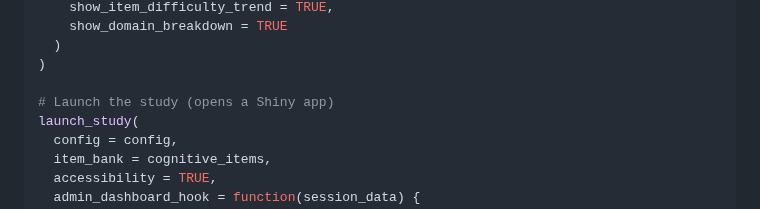
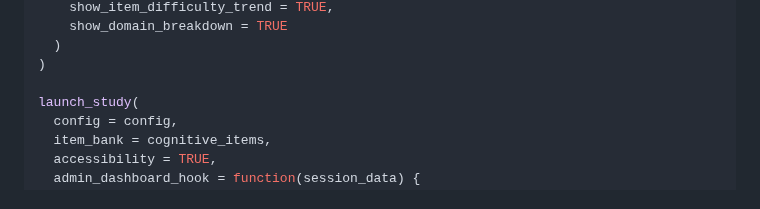
Before and after one commit to selvastics/inrep, a Markdown page: README.md, the part around the change. Drawn GitHub-style.

Commit message:
WKLL __push

```diff
--- a/README.md
+++ b/README.md
@@ -222,7 +222,6 @@ config <- create_study_config(
   )
 )
 
-# Launch the study (opens a Shiny app)
 launch_study(
   config = config,
   item_bank = cognitive_items,
```
